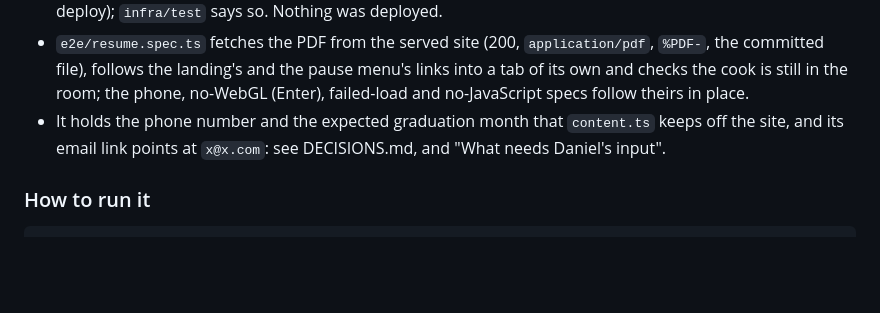
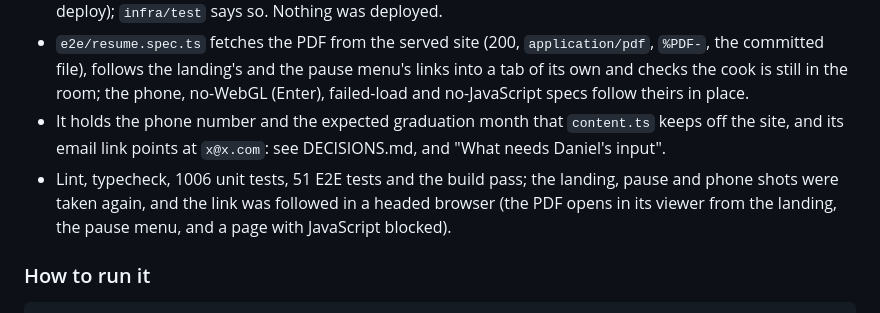
Before and after one commit to danielk927/daniel-world, a Markdown page: PROGRESS.md, the part around the change. Rendered like a GitHub page; blank space fills up the shorter version.

Commit message:
Note the checks the resume change passed in the progress notes

```diff
--- a/PROGRESS.md
+++ b/PROGRESS.md
@@ -191,6 +191,7 @@ The work of 2026-10-09 and 10, at Daniel's request, all committed on `main` and
   Nothing was deployed.
 - `e2e/resume.spec.ts` fetches the PDF from the served site (200, `application/pdf`, `%PDF-`, the committed file), follows the landing's and the pause menu's links into a tab of its own and checks the cook is still in the room; the phone, no-WebGL (Enter), failed-load and no-JavaScript specs follow theirs in place.
 - It holds the phone number and the expected graduation month that `content.ts` keeps off the site, and its email link points at `x@x.com`: see DECISIONS.md, and "What needs Daniel's input".
+- Lint, typecheck, 1006 unit tests, 51 E2E tests and the build pass; the landing, pause and phone shots were taken again, and the link was followed in a headed browser (the PDF opens in its viewer from the landing, the pause menu, and a page with JavaScript blocked).
 
 ### How to run it
 
```
